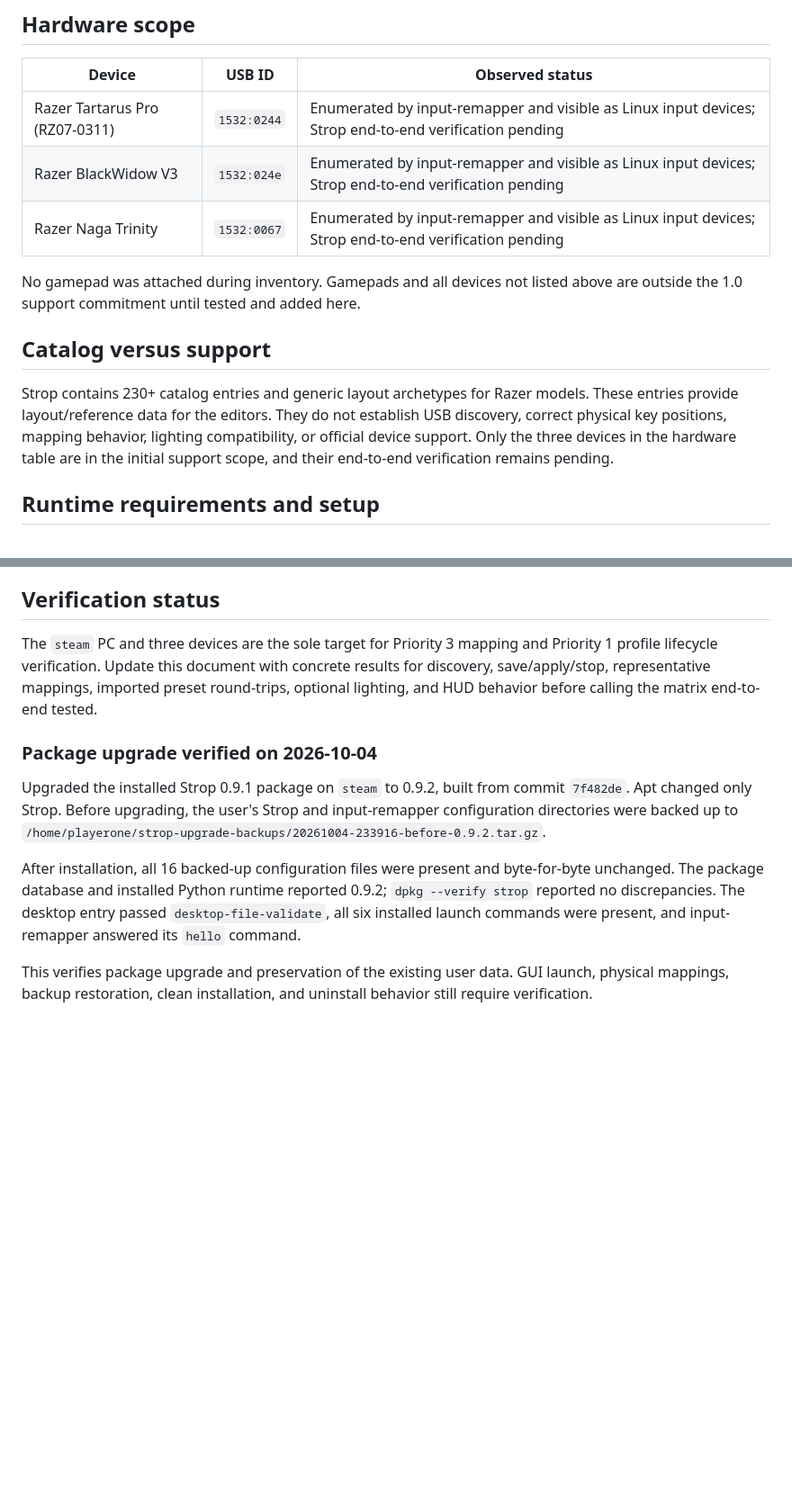
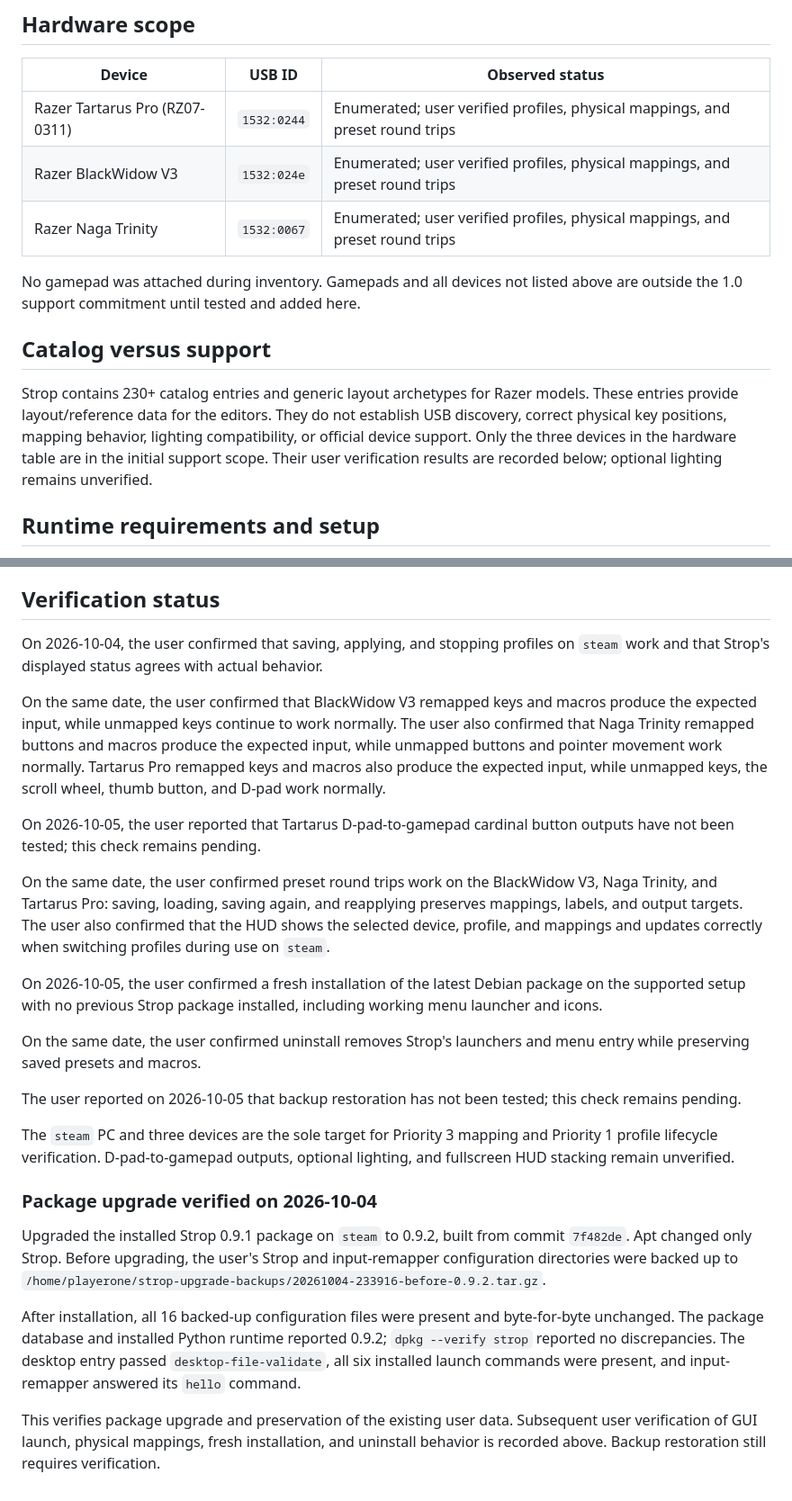
Before and after one commit to dedmo399/strop, a Markdown page: docs/SUPPORT.md, 2 parts joined by grey strips. Shown at 90% size. Rendered like a GitHub page; blank space fills up the shorter version.

Commit message:
Record user verification and remaining release tasks

```diff
--- a/docs/SUPPORT.md
+++ b/docs/SUPPORT.md
@@ -22,15 +22,15 @@ The software stack and devices below were observed on this PC. Device discovery
 
 | Device | USB ID | Observed status |
 | --- | --- | --- |
-| Razer Tartarus Pro (RZ07-0311) | `1532:0244` | Enumerated by input-remapper and visible as Linux input devices; Strop end-to-end verification pending |
-| Razer BlackWidow V3 | `1532:024e` | Enumerated by input-remapper and visible as Linux input devices; Strop end-to-end verification pending |
-| Razer Naga Trinity | `1532:0067` | Enumerated by input-remapper and visible as Linux input devices; Strop end-to-end verification pending |
+| Razer Tartarus Pro (RZ07-0311) | `1532:0244` | Enumerated; user verified profiles, physical mappings, and preset round trips |
+| Razer BlackWidow V3 | `1532:024e` | Enumerated; user verified profiles, physical mappings, and preset round trips |
+| Razer Naga Trinity | `1532:0067` | Enumerated; user verified profiles, physical mappings, and preset round trips |
 
 No gamepad was attached during inventory. Gamepads and all devices not listed above are outside the 1.0 support commitment until tested and added here.
 
 ## Catalog versus support
 
-Strop contains 230+ catalog entries and generic layout archetypes for Razer models. These entries provide layout/reference data for the editors. They do not establish USB discovery, correct physical key positions, mapping behavior, lighting compatibility, or official device support. Only the three devices in the hardware table are in the initial support scope, and their end-to-end verification remains pending.
+Strop contains 230+ catalog entries and generic layout archetypes for Razer models. These entries provide layout/reference data for the editors. They do not establish USB discovery, correct physical key positions, mapping behavior, lighting compatibility, or official device support. Only the three devices in the hardware table are in the initial support scope. Their user verification results are recorded below; optional lighting remains unverified.
 
 ## Runtime requirements and setup
 
@@ -49,7 +49,21 @@ GNOME Wayland is the only supported desktop session for 1.0. The regular GTK 4 e
 
 ## Verification status
 
-The `steam` PC and three devices are the sole target for Priority 3 mapping and Priority 1 profile lifecycle verification. Update this document with concrete results for discovery, save/apply/stop, representative mappings, imported preset round-trips, optional lighting, and HUD behavior before calling the matrix end-to-end tested.
+On 2026-10-04, the user confirmed that saving, applying, and stopping profiles on `steam` work and that Strop's displayed status agrees with actual behavior.
+
+On the same date, the user confirmed that BlackWidow V3 remapped keys and macros produce the expected input, while unmapped keys continue to work normally. The user also confirmed that Naga Trinity remapped buttons and macros produce the expected input, while unmapped buttons and pointer movement work normally. Tartarus Pro remapped keys and macros also produce the expected input, while unmapped keys, the scroll wheel, thumb button, and D-pad work normally.
+
+On 2026-10-05, the user reported that Tartarus D-pad-to-gamepad cardinal button outputs have not been tested; this check remains pending.
+
+On the same date, the user confirmed preset round trips work on the BlackWidow V3, Naga Trinity, and Tartarus Pro: saving, loading, saving again, and reapplying preserves mappings, labels, and output targets. The user also confirmed that the HUD shows the selected device, profile, and mappings and updates correctly when switching profiles during use on `steam`.
+
+On 2026-10-05, the user confirmed a fresh installation of the latest Debian package on the supported setup with no previous Strop package installed, including working menu launcher and icons.
+
+On the same date, the user confirmed uninstall removes Strop's launchers and menu entry while preserving saved presets and macros.
+
+The user reported on 2026-10-05 that backup restoration has not been tested; this check remains pending.
+
+The `steam` PC and three devices are the sole target for Priority 3 mapping and Priority 1 profile lifecycle verification. D-pad-to-gamepad outputs, optional lighting, and fullscreen HUD stacking remain unverified.
 
 ### Package upgrade verified on 2026-10-04
 
@@ -57,4 +71,4 @@ Upgraded the installed Strop 0.9.1 package on `steam` to 0.9.2, built from commi
 
 After installation, all 16 backed-up configuration files were present and byte-for-byte unchanged. The package database and installed Python runtime reported 0.9.2; `dpkg --verify strop` reported no discrepancies. The desktop entry passed `desktop-file-validate`, all six installed launch commands were present, and input-remapper answered its `hello` command.
 
-This verifies package upgrade and preservation of the existing user data. GUI launch, physical mappings, backup restoration, clean installation, and uninstall behavior still require verification.
+This verifies package upgrade and preservation of the existing user data. Subsequent user verification of GUI launch, physical mappings, fresh installation, and uninstall behavior is recorded above. Backup restoration still requires verification.
```
Also changed, not shown: ROADMAP_1.0.md (+18 -16 lines).
